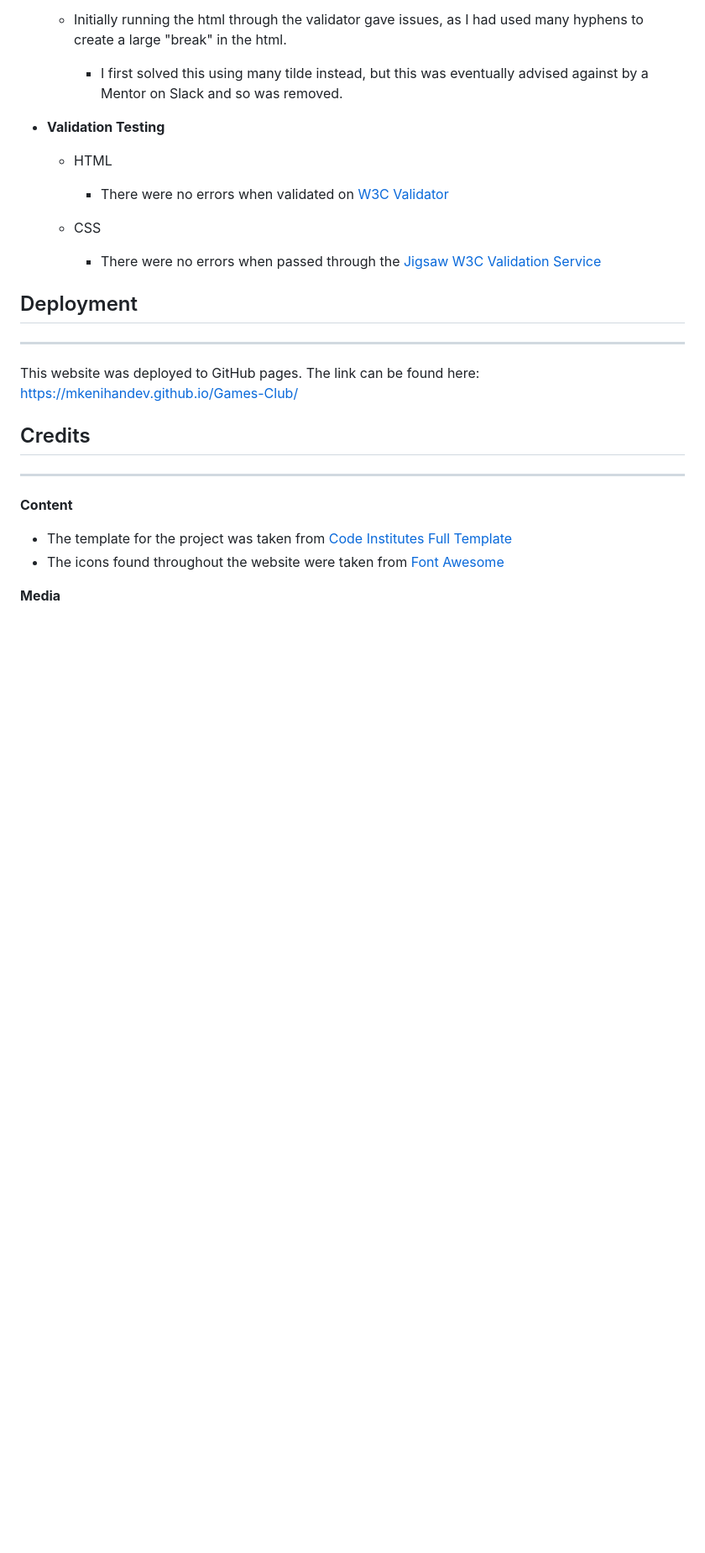
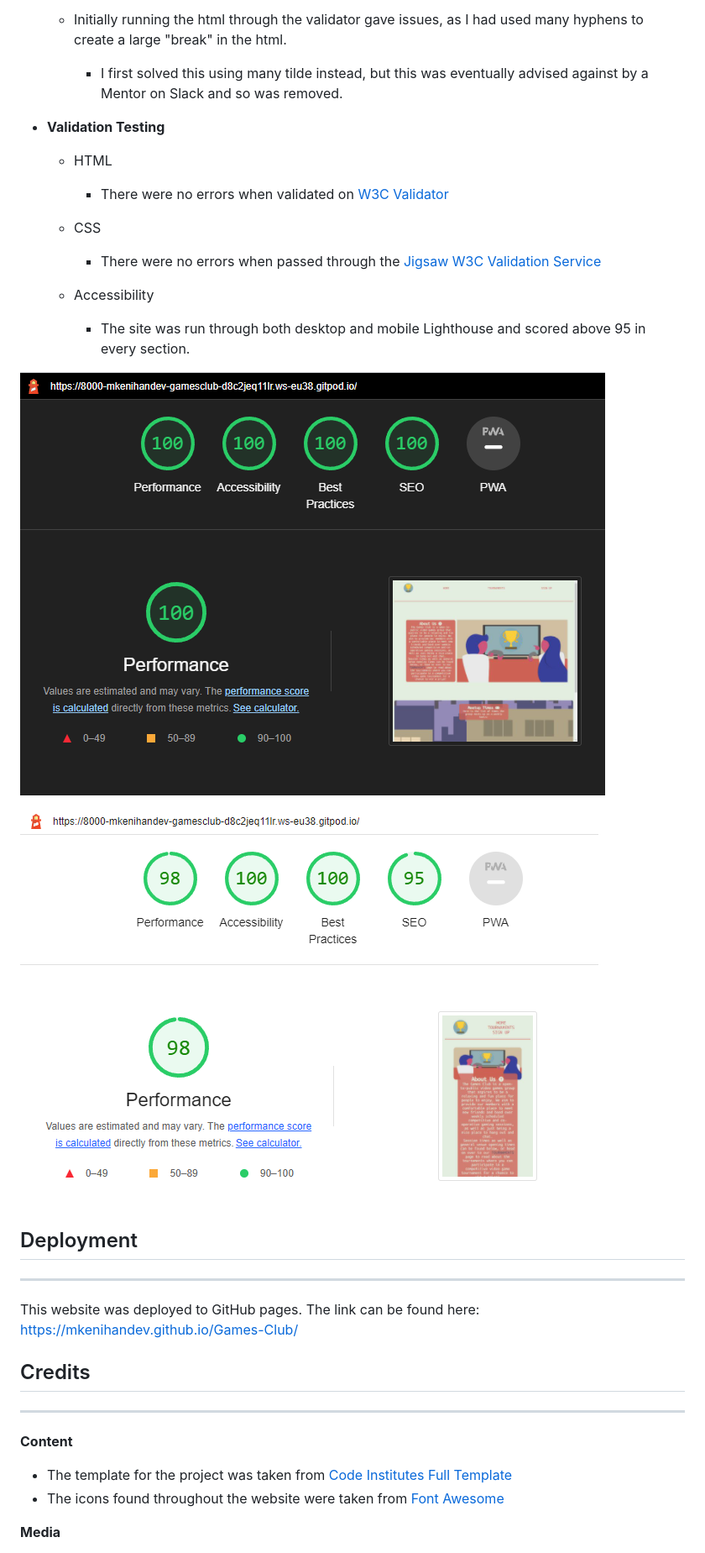
Before and after one commit to mkenihandev/Games-Club, a Markdown page: README.md, the part around the change. Shown: that part at 84% size. GitHub-like rendering; pictures changed too: assets/images/readme-images/lighthouse-desktop.PNG (added), assets/images/readme-images/lighthouse-mobile.PNG (added); blank space fills up the shorter version.

Commit message:
Add lighthouse testing images to README

```diff
--- a/README.md
+++ b/README.md
@@ -92,6 +92,13 @@ The goal of these sketches and details was to get a rough outline of what a user
     * CSS
         * There were no errors when passed through the [Jigsaw W3C Validation Service](https://jigsaw.w3.org/css-validator/#validate_by_input+with_options)
 
+    * Accessibility
+        * The site was run through both desktop and mobile Lighthouse and scored above 95 in every section.
+
+![Image of the desktop scores for the website, through lighthouse. 100 Performance 100 Accessibility 100 Best Practices 100 SEO](assets/images/readme-images/lighthouse-desktop.PNG)
+
+![Image of mobile scores for the website through lighthouse. 98 Performance 100 Accessibility 100 Best Practices 95 SEO](assets/images/readme-images/lighthouse-mobile.PNG)
+
 ## Deployment
 <hr>
 
```
